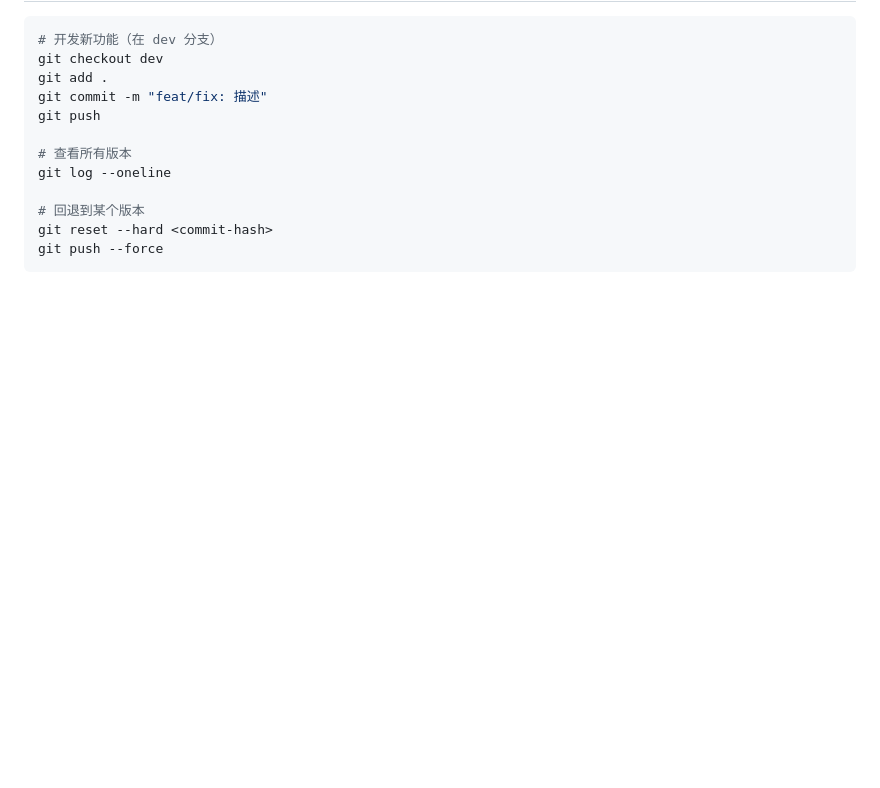
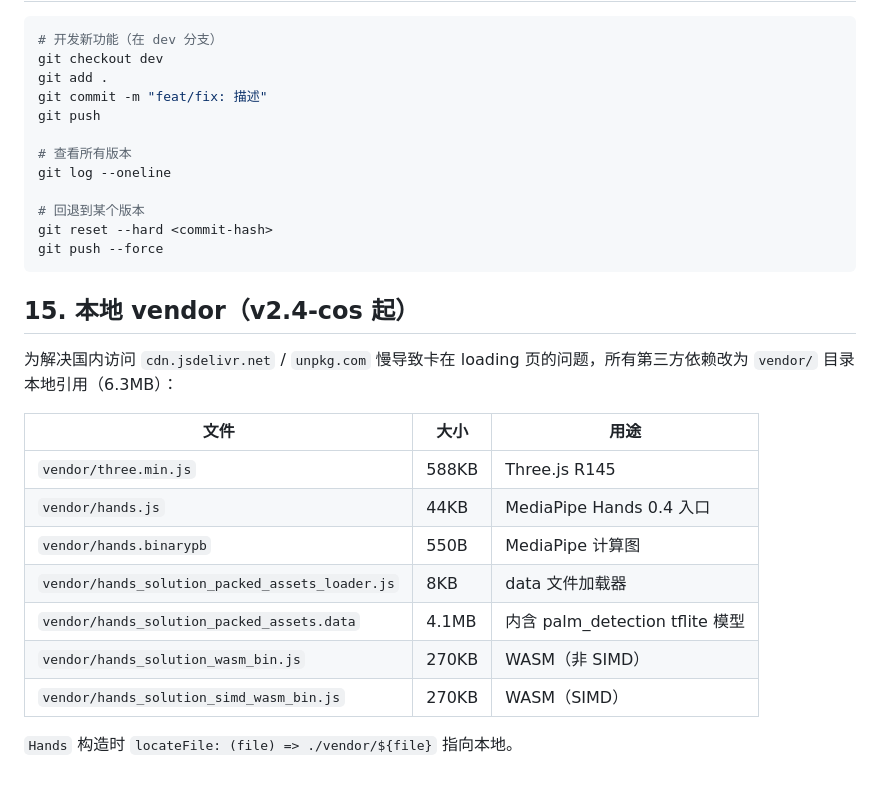
Before and after one commit to Mo-bi/3d-cos-magical-girl, a Markdown page: README.md, the part around the change. Drawn GitHub-style; blank space fills up the shorter version.

Commit message:
docs: README 增加 §15 本地 vendor 说明

````diff
--- a/README.md
+++ b/README.md
@@ -288,3 +288,20 @@ git log --oneline
 git reset --hard <commit-hash>
 git push --force
 ```
+
+
+## 15. 本地 vendor（v2.4-cos 起）
+
+为解决国内访问 `cdn.jsdelivr.net` / `unpkg.com` 慢导致卡在 loading 页的问题，所有第三方依赖改为 `vendor/` 目录本地引用（6.3MB）：
+
+| 文件 | 大小 | 用途 |
+|------|------|------|
+| `vendor/three.min.js` | 588KB | Three.js R145 |
+| `vendor/hands.js` | 44KB | MediaPipe Hands 0.4 入口 |
+| `vendor/hands.binarypb` | 550B | MediaPipe 计算图 |
+| `vendor/hands_solution_packed_assets_loader.js` | 8KB | data 文件加载器 |
+| `vendor/hands_solution_packed_assets.data` | 4.1MB | 内含 palm_detection tflite 模型 |
+| `vendor/hands_solution_wasm_bin.js` | 270KB | WASM（非 SIMD） |
+| `vendor/hands_solution_simd_wasm_bin.js` | 270KB | WASM（SIMD） |
+
+`Hands` 构造时 `locateFile: (file) => ./vendor/${file}` 指向本地。
````
